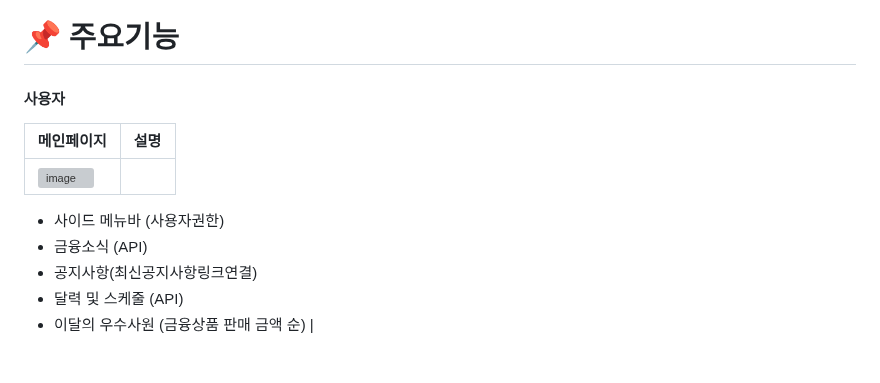
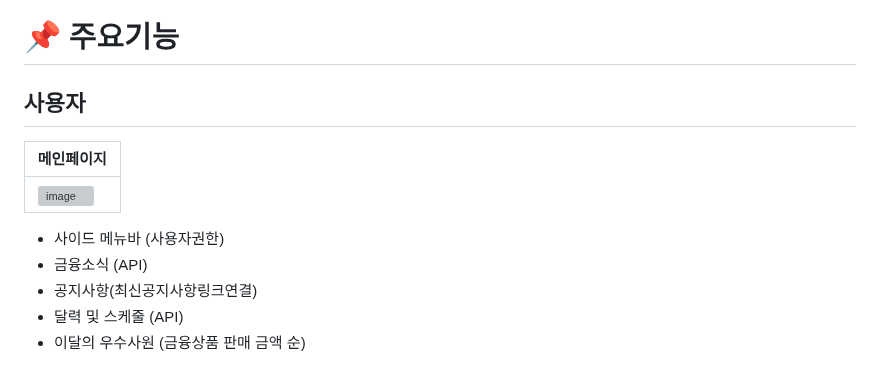
Before and after one commit to hajungin/GS_Project, a Markdown page: README.md, the part around the change. GitHub-like rendering; grey boxes are pictures that could not be loaded.

```diff
--- a/README.md
+++ b/README.md
@@ -66,12 +66,12 @@
 
 ---
 # 📌 주요기능
-#### 사용자
-| 메인페이지 | 설명 |
-| ---- | ---- |
+## 사용자
+| 메인페이지 |
+| ---- |
 | ![image](https://github.com/user-attachments/assets/2ef087a2-fca9-4470-9d97-55dd4df5473a) |
 - 사이드 메뉴바 (사용자권한)
 - 금융소식 (API)
 - 공지사항(최신공지사항링크연결)
 - 달력 및 스케줄 (API)
-- 이달의 우수사원 (금융상품 판매 금액 순) |
+- 이달의 우수사원 (금융상품 판매 금액 순)
```
